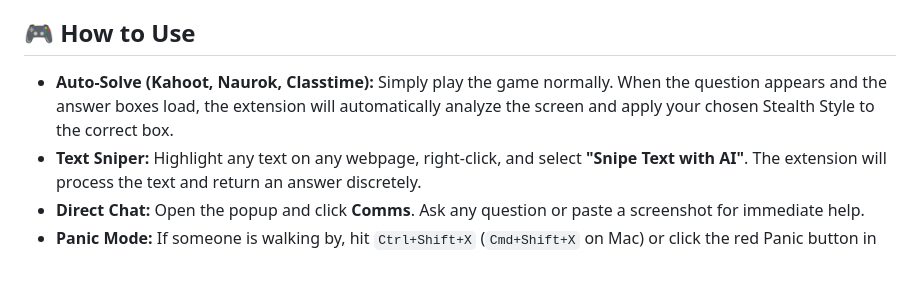
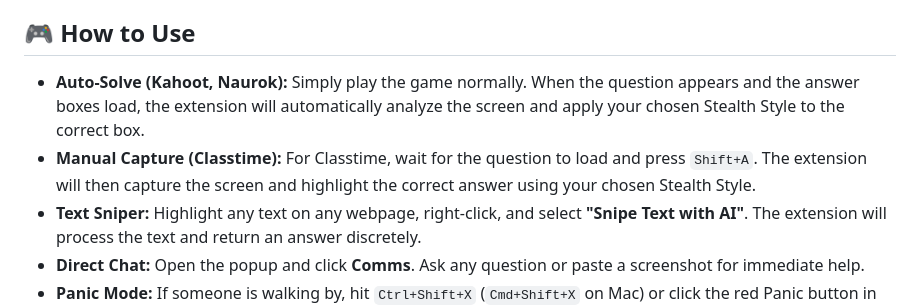
Before and after one commit to keke2309wewe/KahootHackerAI, a Markdown page: README.md, the part around the change. GitHub-like rendering; blank space fills up the shorter version.

Commit message:
Update README with Classtime Shift+A instructions

```diff
--- a/README.md
+++ b/README.md
@@ -54,7 +54,8 @@ Before the extension can solve anything, you need to provide it with an AI brain
 
 ## 🎮 How to Use
 
-* **Auto-Solve (Kahoot, Naurok, Classtime):** Simply play the game normally. When the question appears and the answer boxes load, the extension will automatically analyze the screen and apply your chosen Stealth Style to the correct box.
+* **Auto-Solve (Kahoot, Naurok):** Simply play the game normally. When the question appears and the answer boxes load, the extension will automatically analyze the screen and apply your chosen Stealth Style to the correct box.
+* **Manual Capture (Classtime):** For Classtime, wait for the question to load and press `Shift+A`. The extension will then capture the screen and highlight the correct answer using your chosen Stealth Style.
 * **Text Sniper:** Highlight any text on any webpage, right-click, and select **"Snipe Text with AI"**. The extension will process the text and return an answer discretely.
 * **Direct Chat:** Open the popup and click **Comms**. Ask any question or paste a screenshot for immediate help.
 * **Panic Mode:** If someone is walking by, hit `Ctrl+Shift+X` (`Cmd+Shift+X` on Mac) or click the red Panic button in the popup. The extension will instantly revert any modified text or buttons back to normal and pause auto-scanning until toggled off.
```
